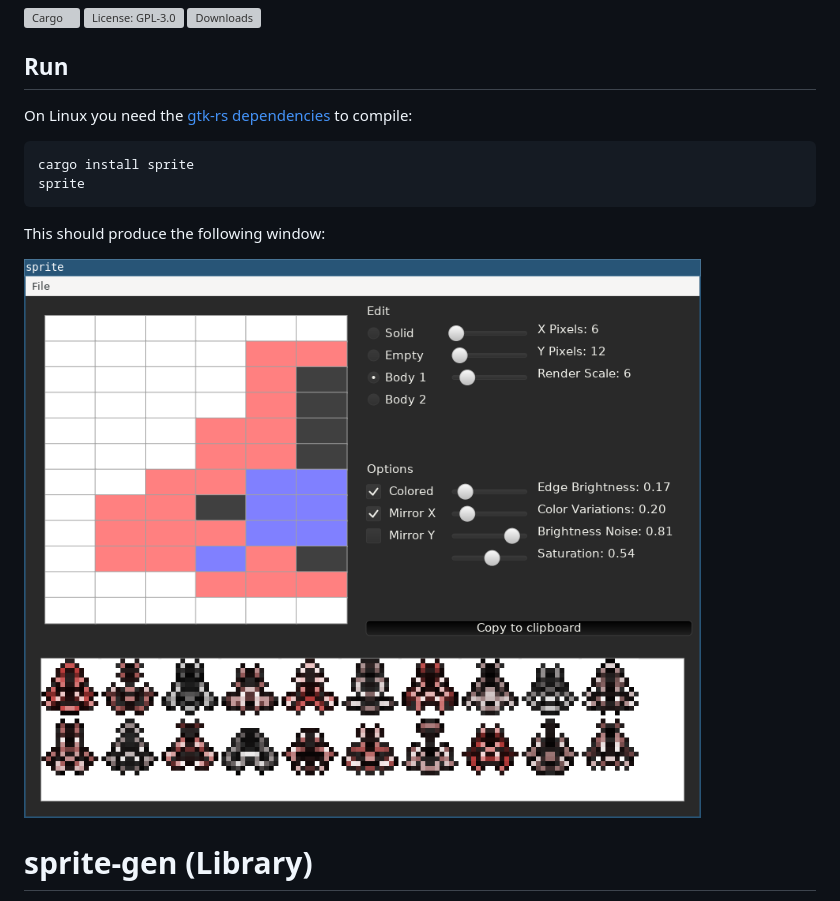
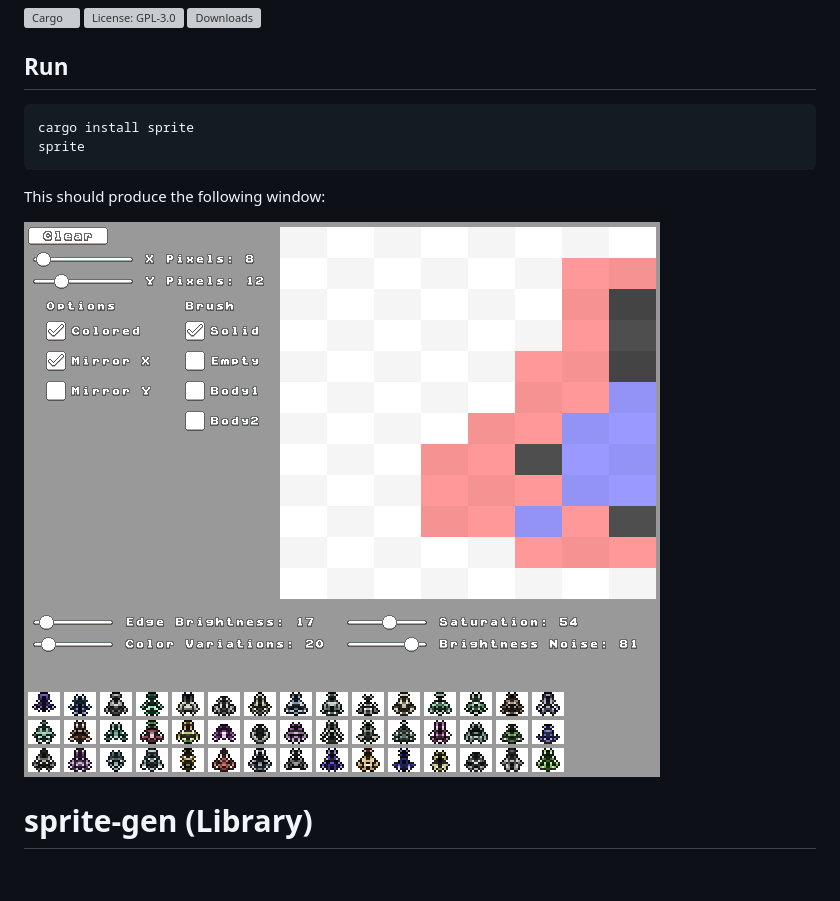
Before and after one commit to tversteeg/sprite-gen, a Markdown page: README.md, the part around the change printed below. Drawn GitHub-style; pictures changed too: img/sprite.png; blank space fills up the shorter version; grey boxes are pictures that could not be loaded.

Commit message:
chore: update README.md

````diff
--- a/README.md
+++ b/README.md
@@ -6,10 +6,10 @@
 
 ## Run
 
-On Linux you need the [gtk-rs dependencies](https://gtk-rs.org/docs/requirements.html) to compile:
-
-    cargo install sprite
-    sprite
+```bash
+cargo install sprite
+sprite
+```
 
 This should produce the following window:
 
````
Also changed, not shown: other parts of README.md (+0 -16 lines), img/example.png (deleted).
